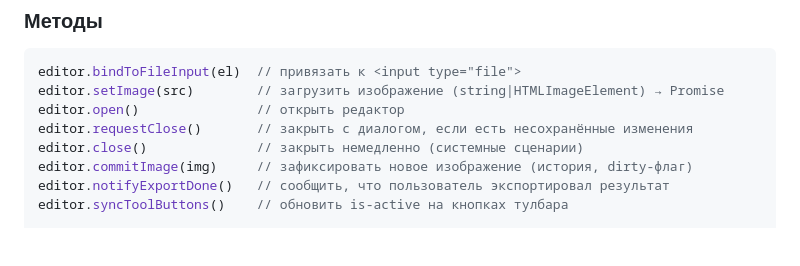
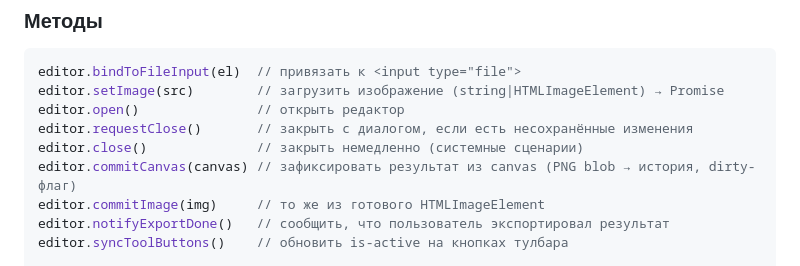
Before and after one commit to aostroukhov/photoeditor2, a Markdown page: README.md, the part around one of its changes. Drawn GitHub-style; blank space fills up the shorter version.

```diff
--- a/README.md
+++ b/README.md
@@ -230,7 +234,8 @@ editor.setImage(src)        // загрузить изображение (string
 editor.open()               // открыть редактор
 editor.requestClose()       // закрыть с диалогом, если есть несохранённые изменения
 editor.close()              // закрыть немедленно (системные сценарии)
-editor.commitImage(img)     // зафиксировать новое изображение (история, dirty-флаг)
+editor.commitCanvas(canvas) // зафиксировать результат из canvas (PNG blob → история, dirty-флаг)
+editor.commitImage(img)     // то же из готового HTMLImageElement
 editor.notifyExportDone()   // сообщить, что пользователь экспортировал результат
 editor.syncToolButtons()    // обновить is-active на кнопках тулбара
 
```
Also changed, not shown: other parts of README.md (+63 -60 lines), CHANGELOG.md (+23 -1 lines).
